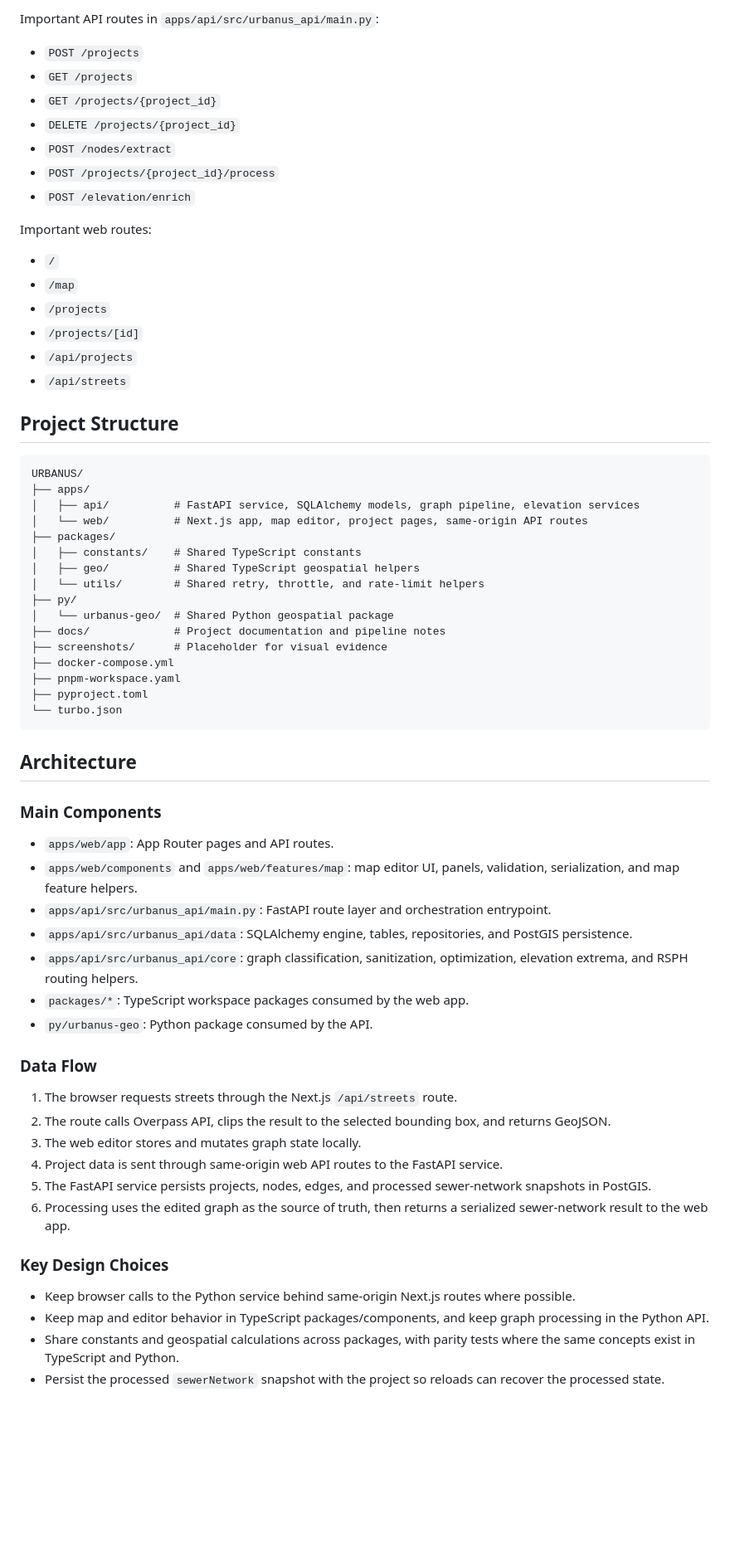
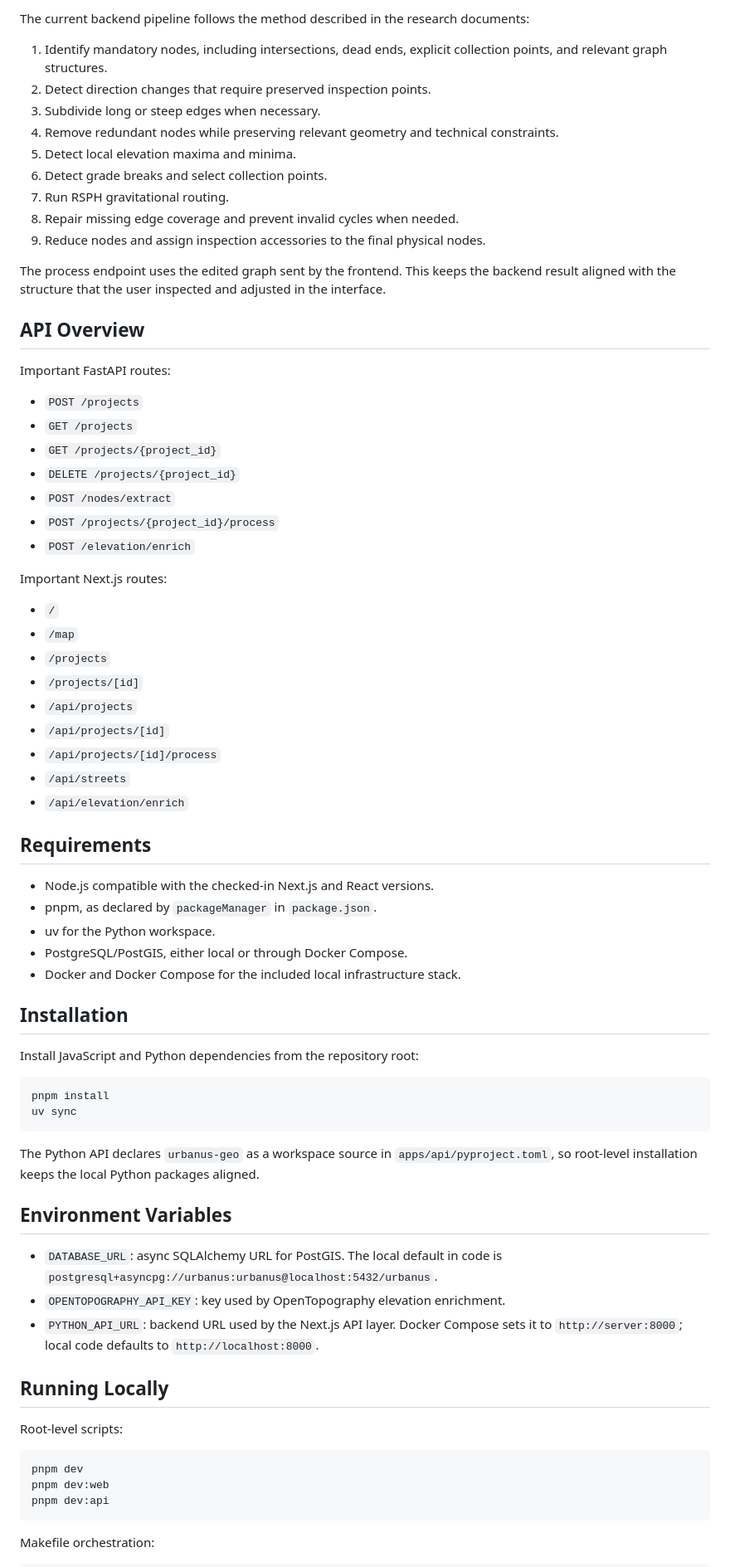
Before and after one commit to rckbrcls/urbanus, a Markdown page: README.md, the part around one of its changes. Shown at 83% size. Rendered like a GitHub page; blank space fills up the shorter version.

Commit message:
Rewrite README for research prototype

````diff
--- a/README.md
+++ b/README.md
@@ -110,5 +145,21 @@ The TypeScript workspace uses Vitest. The Python geospatial package has pytest t
 
-Important API routes in `apps/api/src/urbanus_api/main.py`:
+The current backend pipeline follows the method described in the research documents:
+
+1. Identify mandatory nodes, including intersections, dead ends, explicit collection points, and relevant graph structures.
+2. Detect direction changes that require preserved inspection points.
+3. Subdivide long or steep edges when necessary.
+4. Remove redundant nodes while preserving relevant geometry and technical constraints.
+5. Detect local elevation maxima and minima.
+6. Detect grade breaks and select collection points.
+7. Run RSPH gravitational routing.
+8. Repair missing edge coverage and prevent invalid cycles when needed.
+9. Reduce nodes and assign inspection accessories to the final physical nodes.
+
+The process endpoint uses the edited graph sent by the frontend. This keeps the backend result aligned with the structure that the user inspected and adjusted in the interface.
+
+## API Overview
+
+Important FastAPI routes:
 
 - `POST /projects`
 - `GET /projects`
@@ -118,61 +169,52 @@ Important API routes in `apps/api/src/urbanus_api/main.py`:
 - `POST /projects/{project_id}/process`
 - `POST /elevation/enrich`
 
-Important web routes:
+Important Next.js routes:
 
 - `/`
 - `/map`
 - `/projects`
 - `/projects/[id]`
 - `/api/projects`
+- `/api/projects/[id]`
+- `/api/projects/[id]/process`
 - `/api/streets`
+- `/api/elevation/enrich`
 
-## Project Structure
+## Requirements
 
-```text
-URBANUS/
-├── apps/
-│   ├── api/          # FastAPI service, SQLAlchemy models, graph pipeline, elevation services
-│   └── web/          # Next.js app, map editor, project pages, same-origin API routes
-├── packages/
-│   ├── constants/    # Shared TypeScript constants
-│   ├── geo/          # Shared TypeScript geospatial helpers
-│   └── utils/        # Shared retry, throttle, and rate-limit helpers
-├── py/
-│   └── urbanus-geo/  # Shared Python geospatial package
-├── docs/             # Project documentation and pipeline notes
-├── screenshots/      # Placeholder for visual evidence
-├── docker-compose.yml
-├── pnpm-workspace.yaml
-├── pyproject.toml
-└── turbo.json
+- Node.js compatible with the checked-in Next.js and React versions.
+- pnpm, as declared by `packageManager` in `package.json`.
+- uv for the Python workspace.
+- PostgreSQL/PostGIS, either local or through Docker Compose.
+- Docker and Docker Compose for the included local infrastructure stack.
+
+## Installation
+
+Install JavaScript and Python dependencies from the repository root:
+
+```bash
+pnpm install
+uv sync
 ```
 
-## Architecture
+The Python API declares `urbanus-geo` as a workspace source in `apps/api/pyproject.toml`, so root-level installation keeps the local Python packages aligned.
 
-### Main Components
+## Environment Variables
 
-- `apps/web/app`: App Router pages and API routes.
-- `apps/web/components` and `apps/web/features/map`: map editor UI, panels, validation, serialization, and map feature helpers.
-- `apps/api/src/urbanus_api/main.py`: FastAPI route layer and orchestration entrypoint.
-- `apps/api/src/urbanus_api/data`: SQLAlchemy engine, tables, repositories, and PostGIS persistence.
-- `apps/api/src/urbanus_api/core`: graph classification, sanitization, optimization, elevation extrema, and RSPH routing helpers.
-- `packages/*`: TypeScript workspace packages consumed by the web app.
-- `py/urbanus-geo`: Python package consumed by the API.
+- `DATABASE_URL`: async SQLAlchemy URL for PostGIS. The local default in code is `postgresql+asyncpg://urbanus:urbanus@localhost:5432/urbanus`.
+- `OPENTOPOGRAPHY_API_KEY`: key used by OpenTopography elevation enrichment.
+- `PYTHON_API_URL`: backend URL used by the Next.js API layer. Docker Compose sets it to `http://server:8000`; local code defaults to `http://localhost:8000`.
 
-### Data Flow
+## Running Locally
 
-1. The browser requests streets through the Next.js `/api/streets` route.
-2. The route calls Overpass API, clips the result to the selected bounding box, and returns GeoJSON.
-3. The web editor stores and mutates graph state locally.
-4. Project data is sent through same-origin web API routes to the FastAPI service.
-5. The FastAPI service persists projects, nodes, edges, and processed sewer-network snapshots in PostGIS.
-6. Processing uses the edited graph as the source of truth, then returns a serialized sewer-network result to the web app.
+Root-level scripts:
 
-### Key Design Choices
+```bash
+pnpm dev
+pnpm dev:web
+pnpm dev:api
+```
 
-- Keep browser calls to the Python service behind same-origin Next.js routes where possible.
-- Keep map and editor behavior in TypeScript packages/components, and keep graph processing in the Python API.
-- Share constants and geospatial calculations across packages, with parity tests where the same concepts exist in TypeScript and Python.
-- Persist the processed `sewerNetwork` snapshot with the project so reloads can recover the processed state.
+Makefile orchestration:
 
````
Also changed, not shown: other parts of README.md (+152 -91 lines), AGENTS.md (deleted, +0 -179 lines).
